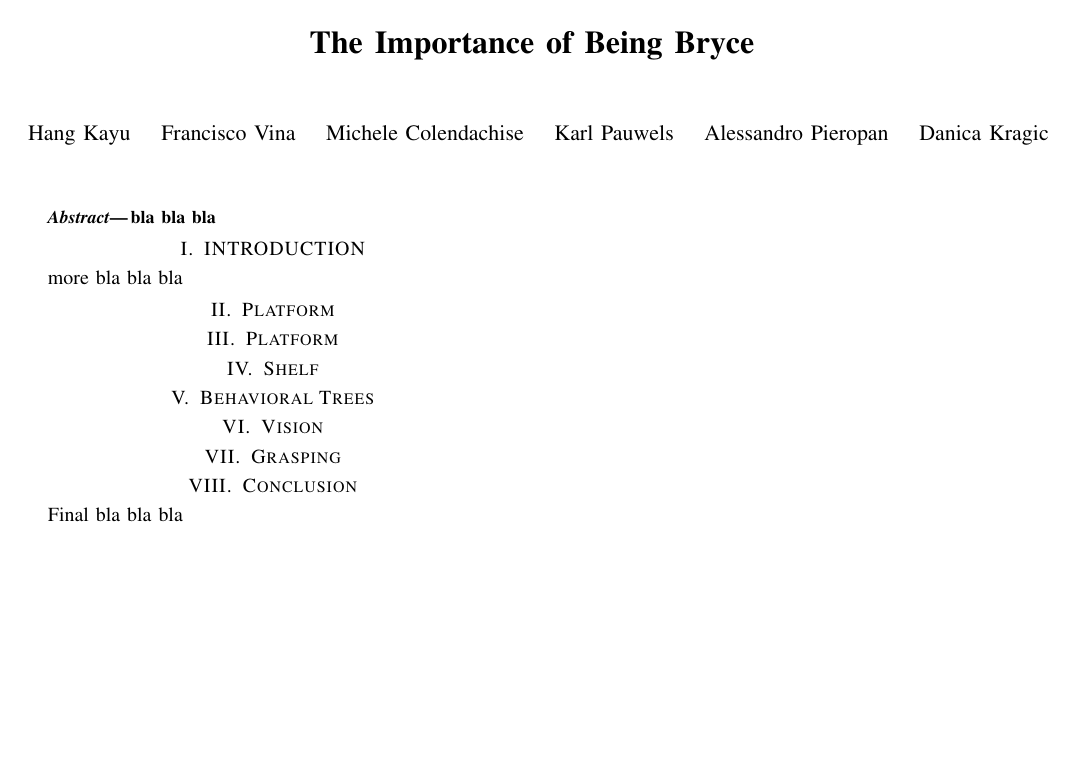
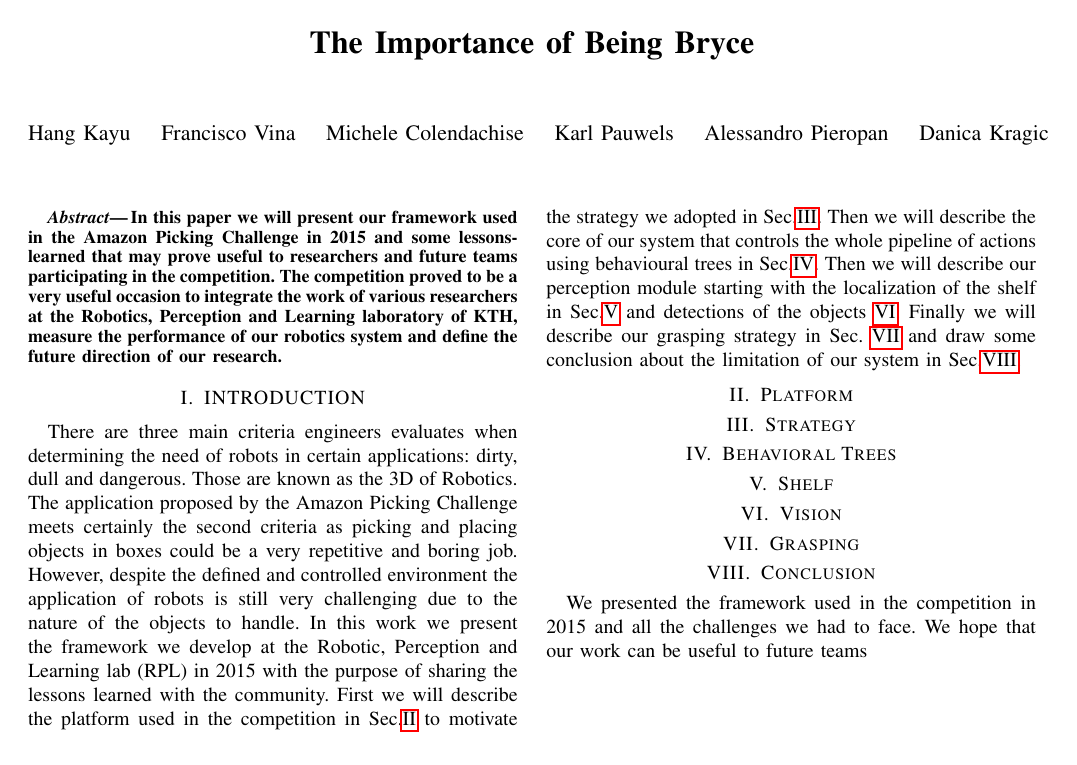
Before and after one commit to CoffeRobot/apc_workshop_2017, a LaTeX paper (estended_abstract/2017_apc_ws.tex, which reads estended_abstract/strategy.tex): the whole page. Compiled offline with pdfLaTeX.

Commit message:
added abstract and brief intro

```diff
--- a/estended_abstract/2017_apc_ws.tex
+++ b/estended_abstract/2017_apc_ws.tex
@@ -105,7 +105,7 @@
 %%%%%%%%%%%%%%%%%%%%%%%%%%%%%% ABSTRACT %%%%%%%%%%%%%%%%%%%%%%%%%%%%%%%%%%%%%
 \begin{abstract}
 
-bla bla bla
+In this paper we will present our framework used in the Amazon Picking Challenge in 2015 and some lessons-learned that may prove useful to researchers and future teams participating in the competition. The competition proved to be a very useful occasion to integrate the work of various researchers at the Robotics, Perception and Learning laboratory of KTH, measure the performance of our robotics system and define the future direction of our research.
 
 \end{abstract}
 
@@ -114,7 +114,9 @@ bla bla bla
 \section{INTRODUCTION}
 \label{sec:introduction}
 
-more bla bla bla
+There are three main criteria engineers evaluates when determining the need of robots in certain applications: dirty, dull and dangerous. Those are known as the 3D of Robotics. The application proposed by the Amazon Picking Challenge meets certainly the second criteria as picking and placing objects in boxes could be a very repetitive and boring job. However, despite the defined and controlled environment the application of robots is still very challenging due to the nature of the objects to handle.
+In this work we present the framework we develop at the Robotic, Perception and Learning lab (RPL) in 2015 with the purpose of sharing the lessons learned with the community.
+First we will describe the platform used in the competition in Sec.\ref{sec:platform} to motivate the strategy we adopted in Sec.\ref{sec:strategy}. Then we will describe the core of our system that controls the whole pipeline of actions using behavioural trees in Sec.\ref{sec:trees}. Then we will describe our perception module starting with the localization of the shelf in Sec.\ref{sec:shelf} and detections of the objects \ref{sec:vision}. Finally we will describe our grasping strategy in Sec.~\ref{sec:grasping} and draw some conclusion about the limitation of our system in Sec.\ref{sec:conclusion}.
 
 %% %%%%%%%%%%%%%%%%%%%%%%%%%%% PR2 %%%%%%%%%%%%%%%%%%%%%%%%%%%%%%%%
 \input{platform}
@@ -137,6 +139,6 @@ more bla bla bla
 \section{Conclusion}
 \label{sec:conclusion}
 
-Final bla bla bla
+We presented the framework used in the competition in 2015 and all the challenges we had to face. We hope that our work can be useful to future teams
 
 \end{document}
--- a/estended_abstract/strategy.tex
+++ b/estended_abstract/strategy.tex
@@ -1,2 +1,2 @@
-\section{Platform}
-\label{sec:platform}
+\section{Strategy}
+\label{sec:strategy}
```
Also changed, not shown: estended_abstract/2017_apc_ws.pdf, estended_abstract/2017_apc_ws.tex (6 more changed lines).
